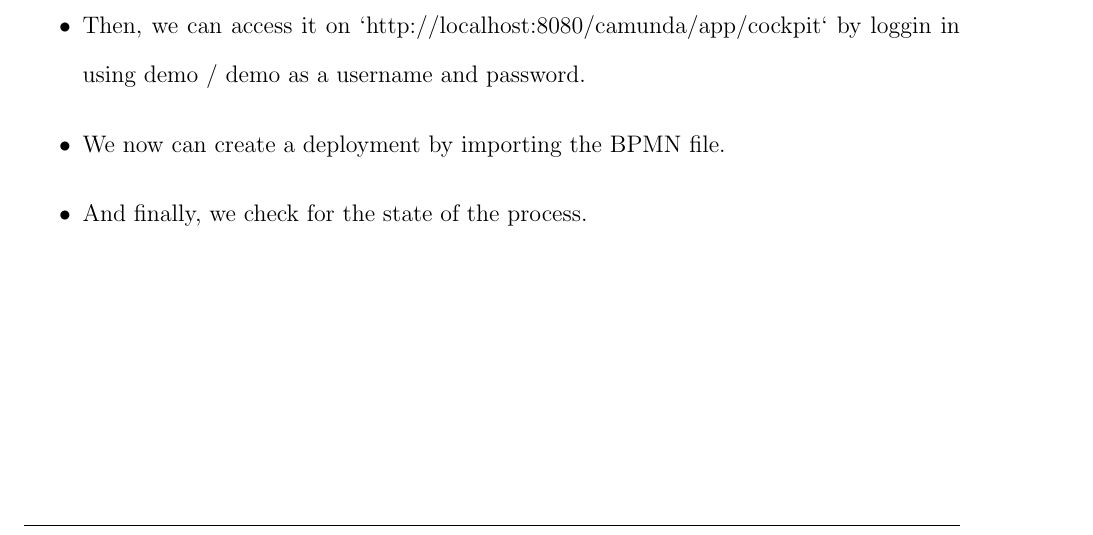
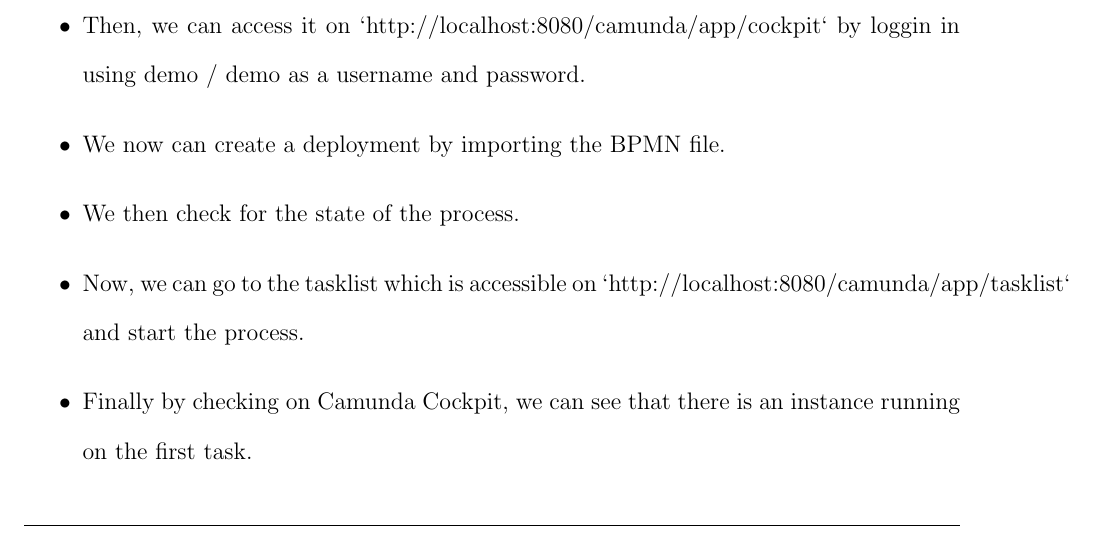
Before and after one commit to nemo256/learn-camunda, a LaTeX document (main.tex): part of page 8 of 10, cut so that both start at the same text. Compiled offline with pdfLaTeX.

Commit message:
add additional steps of executing the process..

```diff
--- a/main.tex
+++ b/main.tex
@@ -141,7 +141,9 @@
   \item First, I exported the BPMN file which contains the XML representation.
   \item Then, we can access it on `http://localhost:8080/camunda/app/cockpit` by loggin in using demo / demo as a username and password.
   \item We now can create a deployment by importing the BPMN file.
-  \item And finally, we check for the state of the process.
+  \item We then check for the state of the process.
+  \item Now, we can go to the tasklist which is accessible on `http://localhost:8080/camunda/app/tasklist` and start the process.
+  \item Finally by checking on Camunda Cockpit, we can see that there is an instance running on the first task.
 \end{itemize}
 
 \pagebreak
```
